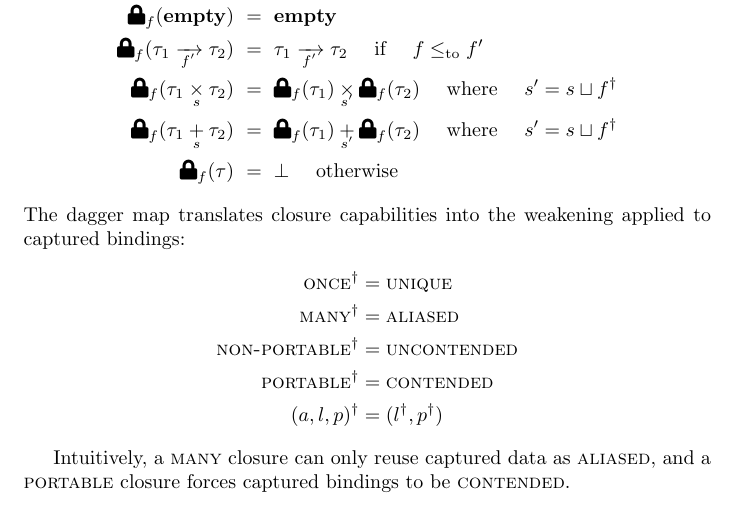
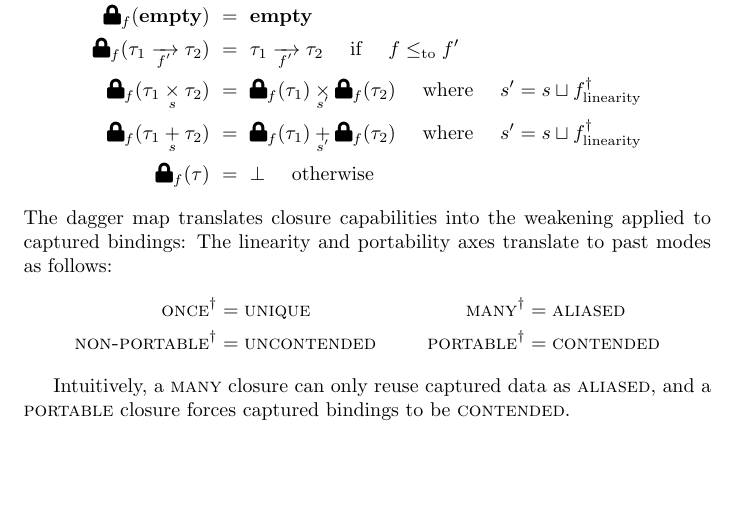
Before and after one commit to julesjacobs/mox, a LaTeX document (tex/mox.tex): part of page 6 of 6, cut so that both start at the same text, the shorter picture padded with empty space. Compiled offline with pdfLaTeX.

Commit message:
Update mox.tex

```diff
--- a/tex/mox.tex
+++ b/tex/mox.tex
@@ -331,20 +331,18 @@ where
   \Lock[f]{\TUnit} &\ =\  \TUnit\\
   \Lock[f]{\TEmpty} &\ =\ \TEmpty\\
   \Lock[f]{\TFun[f']{\tau_1}{\tau_2}} &\ =\ \TFun[f']{\tau_1}{\tau_2} \quad\text{ if }\quad f \leqto f'\\
-  \Lock[f]{\TPair[s]{\tau_1}{\tau_2}} &\ =\ \TPair[s']{\Lock[f]{\tau_1}}{\Lock[f]{\tau_2}} \quad\text{ where }\quad s' = s \sqcup f^\dagger\\
-  \Lock[f]{\TSum[s]{\tau_1}{\tau_2}} &\ =\ \TSum[s']{\Lock[f]{\tau_1}}{\Lock[f]{\tau_2}} \quad\text{ where }\quad s' = s \sqcup f^\dagger\\
+  \Lock[f]{\TPair[s]{\tau_1}{\tau_2}} &\ =\ \TPair[s']{\Lock[f]{\tau_1}}{\Lock[f]{\tau_2}} \quad\text{ where }\quad s' = s \sqcup f_{\text{linearity}}^\dagger\\
+  \Lock[f]{\TSum[s]{\tau_1}{\tau_2}} &\ =\ \TSum[s']{\Lock[f]{\tau_1}}{\Lock[f]{\tau_2}} \quad\text{ where }\quad s' = s \sqcup f_{\text{linearity}}^\dagger\\
   \Lock[f]{\tau} &\ =\ \bot \quad\text{ otherwise}
 \end{align*}
 The dagger map translates closure capabilities into the weakening applied to captured bindings:
-\[
-\begin{aligned}
-\mode{once}^{\dagger} &= \mode{unique}\\
-\mode{many}^{\dagger} &= \mode{aliased}\\
-\mode{non-portable}^{\dagger} &= \mode{uncontended}\\
-\mode{portable}^{\dagger} &= \mode{contended}\\
-(a,l,p)^\dagger &= (l^\dagger, p^\dagger)
-\end{aligned}
-\]
+The linearity and portability axes translate to past modes as follows:
+\begin{align*}
+\mode{once}^{\dagger} &= \mode{unique} &
+\mode{many}^{\dagger} &= \mode{aliased} \\
+\mode{non-portable}^{\dagger} &= \mode{uncontended} &
+\mode{portable}^{\dagger} &= \mode{contended}
+\end{align*}
 
 Intuitively, a $\mode{many}$ closure can only reuse captured data as $\mode{aliased}$, and a $\mode{portable}$ closure forces captured bindings to be $\mode{contended}$.
 
```
